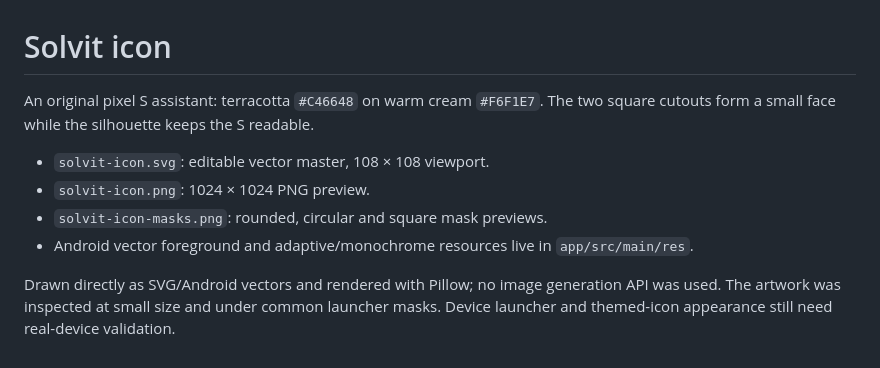
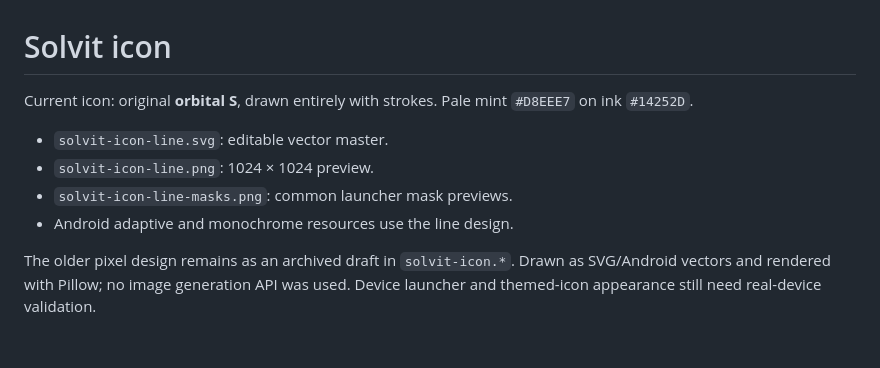
Before and after one commit to veryy/Solvit, a Markdown page: assets/branding/README.md, the part around the change. Rendered like a GitHub page.

Commit message:
fix: use orbital line icon and float auto-focused composer above keyboard

```diff
--- a/assets/branding/README.md
+++ b/assets/branding/README.md
@@ -1,12 +1,12 @@
 # Solvit icon
 
-An original pixel S assistant: terracotta `#C46648` on warm cream `#F6F1E7`.
-The two square cutouts form a small face while the silhouette keeps the S readable.
+Current icon: original **orbital S**, drawn entirely with strokes. Pale mint `#D8EEE7` on ink `#14252D`.
 
-- `solvit-icon.svg`: editable vector master, 108 × 108 viewport.
-- `solvit-icon.png`: 1024 × 1024 PNG preview.
-- `solvit-icon-masks.png`: rounded, circular and square mask previews.
-- Android vector foreground and adaptive/monochrome resources live in `app/src/main/res`.
+- `solvit-icon-line.svg`: editable vector master.
+- `solvit-icon-line.png`: 1024 × 1024 preview.
+- `solvit-icon-line-masks.png`: common launcher mask previews.
+- Android adaptive and monochrome resources use the line design.
 
-Drawn directly as SVG/Android vectors and rendered with Pillow; no image generation API was used.
-The artwork was inspected at small size and under common launcher masks. Device launcher and themed-icon appearance still need real-device validation.
+The older pixel design remains as an archived draft in `solvit-icon.*`.
+Drawn as SVG/Android vectors and rendered with Pillow; no image generation API was used.
+Device launcher and themed-icon appearance still need real-device validation.
```
Also changed, not shown: assets/branding/solvit-icon-line-masks.png (added), assets/branding/solvit-icon-line.png (added), 6 other files.
